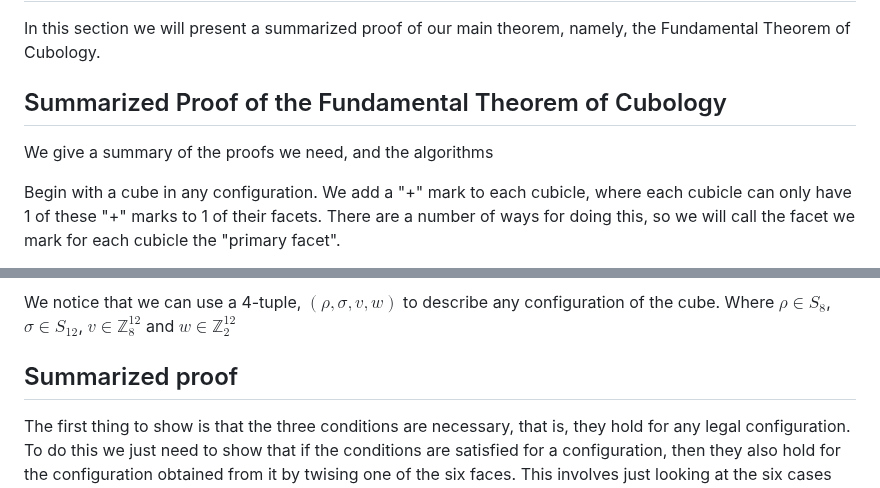
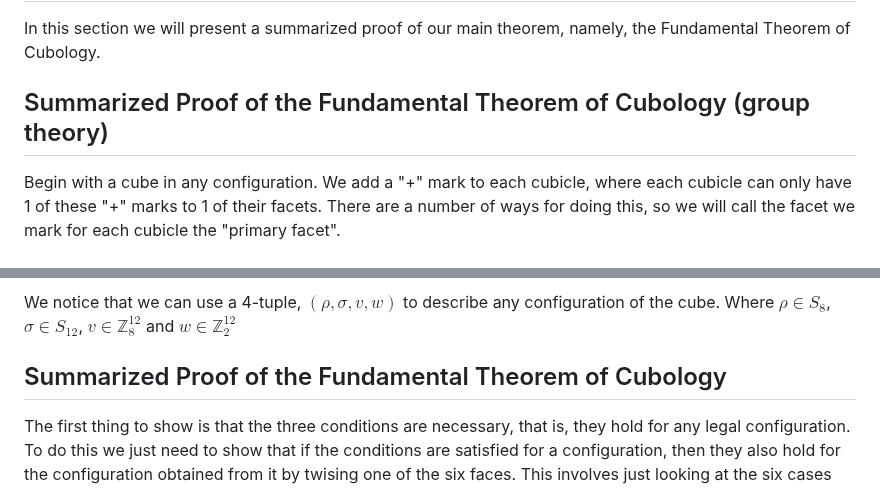
Before and after one commit to PradCoder/ExplorationsOnTheRubiksCube, a Markdown page: 4GR3Project.md, 2 parts joined by grey strips. GitHub-like rendering.

Commit message:
edited summarized proof

```diff
--- a/4GR3Project.md
+++ b/4GR3Project.md
@@ -140,10 +140,7 @@ A general and quite commonly used Rubik's Cube Solution is solving a cube layer
 # Section 3
 In this section we will present a summarized proof of our main theorem, namely, the Fundamental Theorem of Cubology.
 
-## Summarized Proof of the Fundamental Theorem of Cubology
-
-We give a summary of the proofs we need,
-and the algorithms
+## Summarized Proof of the Fundamental Theorem of Cubology (group theory)
 
 <!-- Begin with the cube in a solved state, and number the cube as such:
 
@@ -166,7 +163,8 @@ Then, we mark the remaining facets based on the primary facet. For an edge cubie
 
 We notice that we can use a 4-tuple, $(\rho, \sigma,v,w)$ to describe any configuration of the cube. Where $\rho \in S_8$, $\sigma \in S_12$, $v \in \mathbb Z_8^{12}$ and $w \in \mathbb Z_2^{12}$
 
-## Summarized proof
+## Summarized Proof of the Fundamental Theorem of Cubology
+
  The first thing to show is that the three conditions are necessary, that is, they hold for any legal configuration. To do this we just need to show that if the conditions are satisfied for a configuration, then they also hold for the configuration obtained from it by twising one of the six faces. This involves just looking at the six cases individually.
 
 Next we would need to show that if we had a configuration that satisfies the three conditions then the puzzle is solvable. Here is where our four basic moves come in handy. Let's recall them here for convenience.
```
